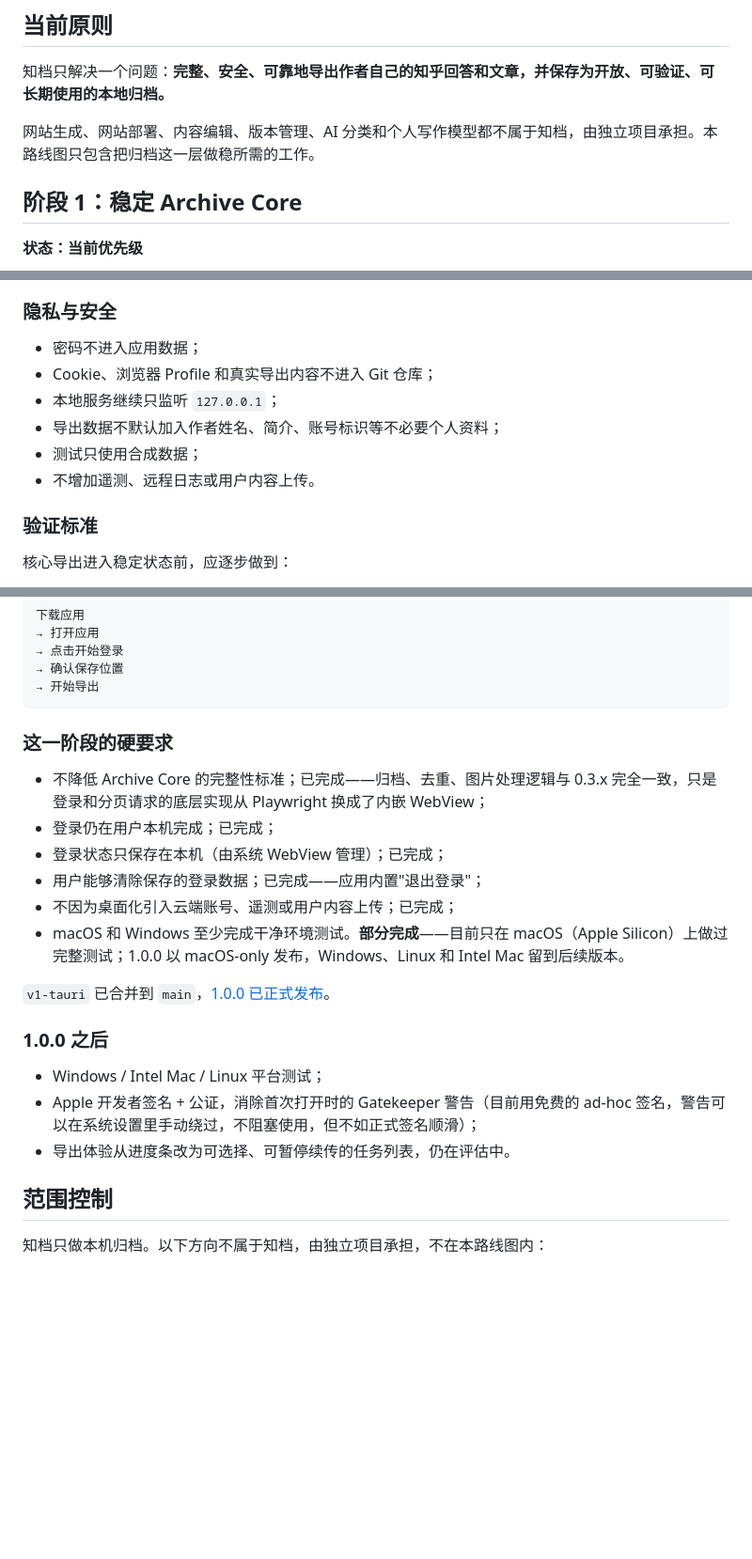
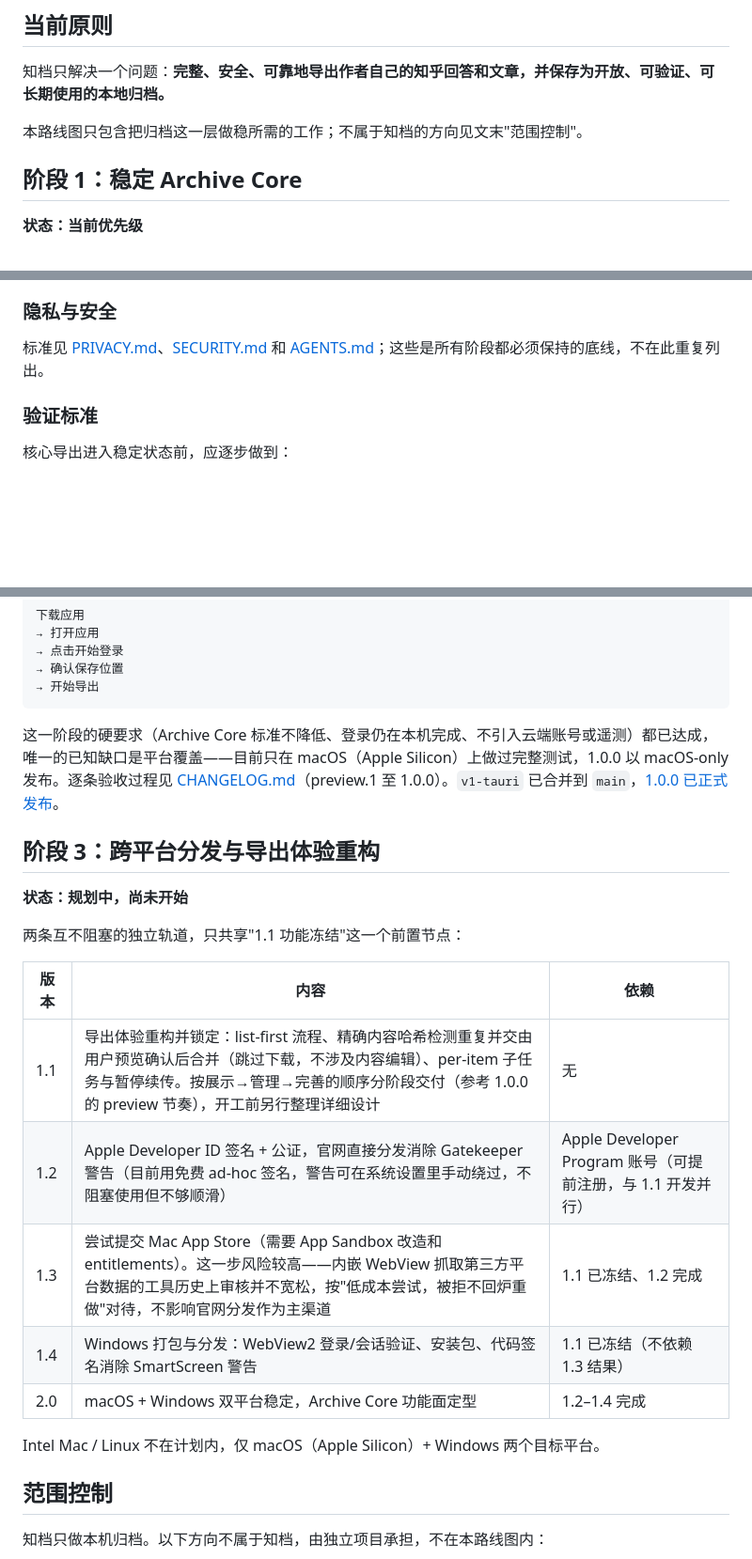
Before and after one commit to zhangyingfeng/zhi-dang, a Markdown page: ROADMAP.md, 3 parts joined by grey strips. Shown at 94% size. Drawn GitHub-style; blank space fills up the shorter version.

Commit message:
Trim ROADMAP redundancy and add a 1.1-2.0 version plan
- Dedupe scope/privacy content that already lives in PRIVACY.md,
  SECURITY.md, AGENTS.md, and the "范围控制" section itself.
- Collapse the completed 阶段2 checklist into a short summary pointing
  to CHANGELOG.md instead of re-listing history here.
- Add 阶段3: two independent tracks (distribution vs. export-UX
  rework) sharing only a 1.1 feature-freeze checkpoint, so a Mac App
  Store rejection can't block Windows work. Drops Intel Mac / Linux
  from the plan.

Co-Authored-By: Claude Sonnet 5 <noreply@anthropic.com>

````diff
--- a/ROADMAP.md
+++ b/ROADMAP.md
@@ -6,7 +6,7 @@
 
 知档只解决一个问题：**完整、安全、可靠地导出作者自己的知乎回答和文章，并保存为开放、可验证、可长期使用的本地归档。**
 
-网站生成、网站部署、内容编辑、版本管理、AI 分类和个人写作模型都不属于知档，由独立项目承担。本路线图只包含把归档这一层做稳所需的工作。
+本路线图只包含把归档这一层做稳所需的工作；不属于知档的方向见文末"范围控制"。
 
 ## 阶段 1：稳定 Archive Core
 
@@ -50,12 +50,7 @@
 
 ### 隐私与安全
 
-- 密码不进入应用数据；
-- Cookie、浏览器 Profile 和真实导出内容不进入 Git 仓库；
-- 本地服务继续只监听 `127.0.0.1`；
-- 导出数据不默认加入作者姓名、简介、账号标识等不必要个人资料；
-- 测试只使用合成数据；
-- 不增加遥测、远程日志或用户内容上传。
+标准见 [PRIVACY.md](PRIVACY.md)、[SECURITY.md](SECURITY.md) 和 [AGENTS.md](AGENTS.md)；这些是所有阶段都必须保持的底线，不在此重复列出。
 
 ### 验证标准
 
@@ -81,22 +76,23 @@
 → 开始导出
 ```
 
-### 这一阶段的硬要求
+这一阶段的硬要求（Archive Core 标准不降低、登录仍在本机完成、不引入云端账号或遥测）都已达成，唯一的已知缺口是平台覆盖——目前只在 macOS（Apple Silicon）上做过完整测试，1.0.0 以 macOS-only 发布。逐条验收过程见 [CHANGELOG.md](CHANGELOG.md)（preview.1 至 1.0.0）。`v1-tauri` 已合并到 `main`，[1.0.0 已正式发布](https://github.com/zhangyingfeng/zhi-dang/releases)。
 
-- 不降低 Archive Core 的完整性标准；已完成——归档、去重、图片处理逻辑与 0.3.x 完全一致，只是登录和分页请求的底层实现从 Playwright 换成了内嵌 WebView；
-- 登录仍在用户本机完成；已完成；
-- 登录状态只保存在本机（由系统 WebView 管理）；已完成；
-- 用户能够清除保存的登录数据；已完成——应用内置"退出登录"；
-- 不因为桌面化引入云端账号、遥测或用户内容上传；已完成；
-- macOS 和 Windows 至少完成干净环境测试。**部分完成**——目前只在 macOS（Apple Silicon）上做过完整测试；1.0.0 以 macOS-only 发布，Windows、Linux 和 Intel Mac 留到后续版本。
+## 阶段 3：跨平台分发与导出体验重构
 
-`v1-tauri` 已合并到 `main`，[1.0.0 已正式发布](https://github.com/zhangyingfeng/zhi-dang/releases)。
+**状态：规划中，尚未开始**
 
-### 1.0.0 之后
+两条互不阻塞的独立轨道，只共享"1.1 功能冻结"这一个前置节点：
 
-- Windows / Intel Mac / Linux 平台测试；
-- Apple 开发者签名 + 公证，消除首次打开时的 Gatekeeper 警告（目前用免费的 ad-hoc 签名，警告可以在系统设置里手动绕过，不阻塞使用，但不如正式签名顺滑）；
-- 导出体验从进度条改为可选择、可暂停续传的任务列表，仍在评估中。
+| 版本 | 内容 | 依赖 |
+|---|---|---|
+| 1.1 | 导出体验重构并锁定：list-first 流程、精确内容哈希检测重复并交由用户预览确认后合并（跳过下载，不涉及内容编辑）、per-item 子任务与暂停续传。按展示→管理→完善的顺序分阶段交付（参考 1.0.0 的 preview 节奏），开工前另行整理详细设计 | 无 |
+| 1.2 | Apple Developer ID 签名 + 公证，官网直接分发消除 Gatekeeper 警告（目前用免费 ad-hoc 签名，警告可在系统设置里手动绕过，不阻塞使用但不够顺滑） | Apple Developer Program 账号（可提前注册，与 1.1 开发并行） |
+| 1.3 | 尝试提交 Mac App Store（需要 App Sandbox 改造和 entitlements）。这一步风险较高——内嵌 WebView 抓取第三方平台数据的工具历史上审核并不宽松，按"低成本尝试，被拒不回炉重做"对待，不影响官网分发作为主渠道 | 1.1 已冻结、1.2 完成 |
+| 1.4 | Windows 打包与分发：WebView2 登录/会话验证、安装包、代码签名消除 SmartScreen 警告 | 1.1 已冻结（不依赖 1.3 结果） |
+| 2.0 | macOS + Windows 双平台稳定，Archive Core 功能面定型 | 1.2–1.4 完成 |
+
+Intel Mac / Linux 不在计划内，仅 macOS（Apple Silicon）+ Windows 两个目标平台。
 
 ## 范围控制
 
````
